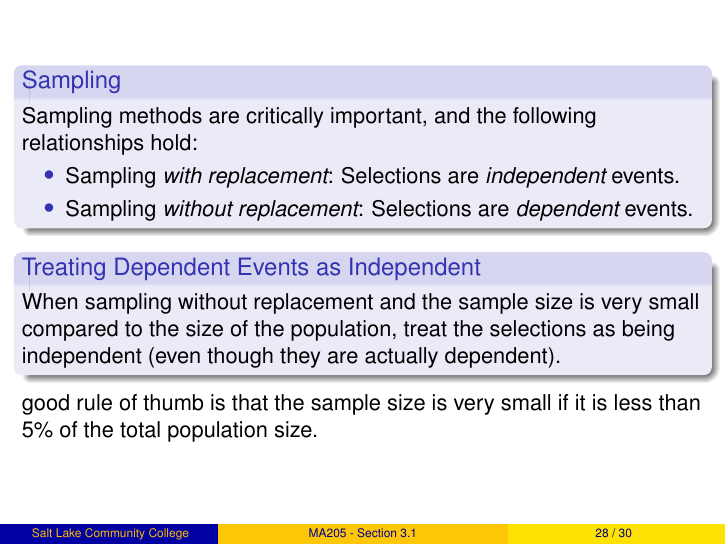
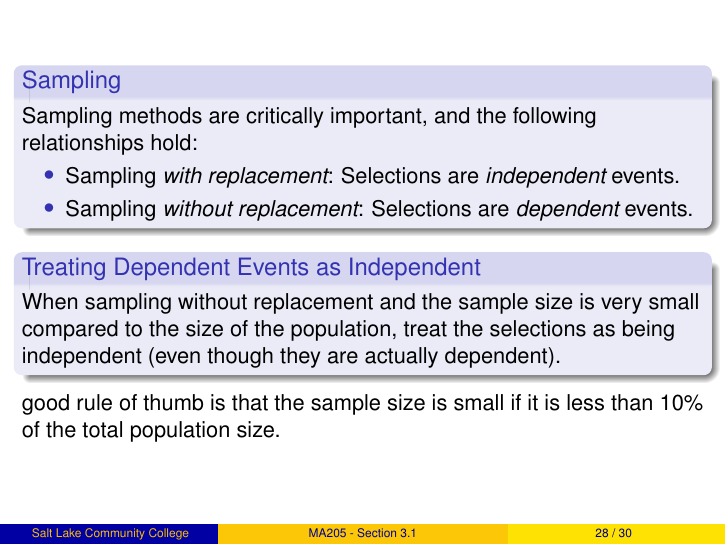
Before and after one commit to weinels/LectureSlides, LaTeX slides (CCC/MA205/OpenIntro/Chapter_3/chapter_3_section_1.tex): page 139 of 154. Compiled offline with pdfLaTeX; TikZ figures are drawn from their code, not taken from saved files.

Commit message:
Changes the rule of thumb to 10% to match the book.

```diff
--- a/CCC/MA205/OpenIntro/Chapter_3/chapter_3_section_1.tex
+++ b/CCC/MA205/OpenIntro/Chapter_3/chapter_3_section_1.tex
@@ -777,7 +777,7 @@ When sampling without replacement and the sample size is very small compared to
 \end{block}\pause
 
 \begin{note}
-A good rule of thumb is that the sample size is very small if it is less than 5\% of the total population size.
+A good rule of thumb is that the sample size is small if it is less than 10\% of the total population size.
 \end{note}
 \end{frame}
 
```
Also changed, not shown: CCC/MA205/OpenIntro/Chapter_3/chapter_3_section_1_handout.pdf, CCC/MA205/OpenIntro/Chapter_3/chapter_3_section_1_slides.pdf.
